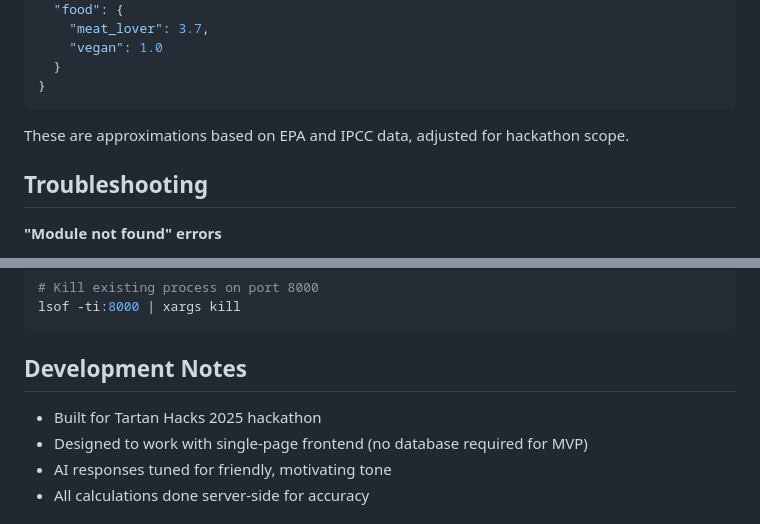
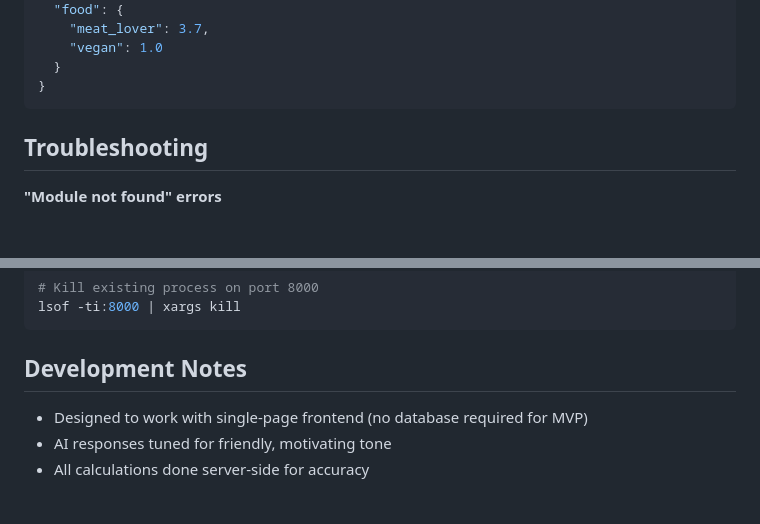
Before and after one commit to ananyashrimali03/carb-off-3, a Markdown page: README.md, 2 parts joined by grey strips. Drawn GitHub-style; blank space fills up the shorter version.

Commit message:
Update README by removing outdated data notes
Removed outdated notes regarding EPA and IPCC data adjustments.

````diff
--- a/README.md
+++ b/README.md
@@ -195,9 +195,6 @@ Located in `emission_factors.json`:
   }
 }
 ```
-
-These are approximations based on EPA and IPCC data, adjusted for hackathon scope.
-
 ## Troubleshooting
 
 **"Module not found" errors**
@@ -226,7 +223,6 @@ lsof -ti:8000 | xargs kill
 
 ## Development Notes
 
-- Built for Tartan Hacks 2025 hackathon
 - Designed to work with single-page frontend (no database required for MVP)
 - AI responses tuned for friendly, motivating tone
 - All calculations done server-side for accuracy
````
